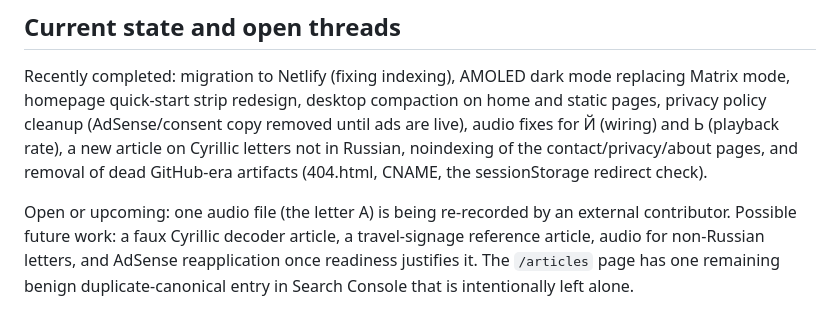
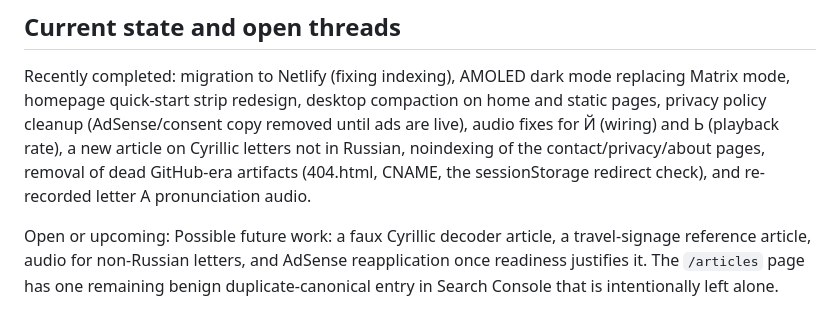
Before and after one commit to malcolm15/cyrillic-learner, a Markdown page: CLAUDE.md, the part around the change. Rendered like a GitHub page.

Commit message:
CLAUDE.md: А audio re-record complete

```diff
--- a/CLAUDE.md
+++ b/CLAUDE.md
@@ -173,11 +173,11 @@ Recently completed: migration to Netlify (fixing indexing), AMOLED dark mode rep
 Matrix mode, homepage quick-start strip redesign, desktop compaction on home and
 static pages, privacy policy cleanup (AdSense/consent copy removed until ads are
 live), audio fixes for Й (wiring) and Ь (playback rate), a new article on Cyrillic
-letters not in Russian, noindexing of the contact/privacy/about pages, and removal of
-dead GitHub-era artifacts (404.html, CNAME, the sessionStorage redirect check).
+letters not in Russian, noindexing of the contact/privacy/about pages, removal of
+dead GitHub-era artifacts (404.html, CNAME, the sessionStorage redirect check), and
+re-recorded letter А pronunciation audio.
 
-Open or upcoming: one audio file (the letter А) is being re-recorded by an external
-contributor. Possible future work: a faux Cyrillic decoder article, a travel-signage
+Open or upcoming: Possible future work: a faux Cyrillic decoder article, a travel-signage
 reference article, audio for non-Russian letters, and AdSense reapplication once
 readiness justifies it. The `/articles` page has one remaining benign
 duplicate-canonical entry in Search Console that is intentionally left alone.
```
